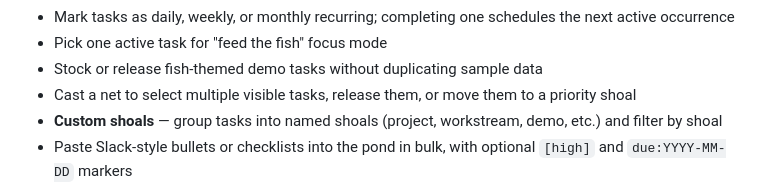
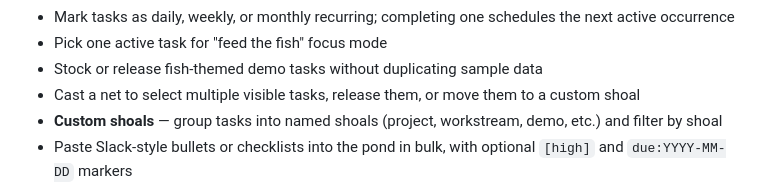
Before and after one commit to alan-turing-institute/dactyl-sandbox, a Markdown page: README.md, the part around the change. Drawn GitHub-style.

Commit message:
Fix custom shoal README wording

```diff
--- a/README.md
+++ b/README.md
@@ -31,7 +31,7 @@ This repository contains a small TODO app built with HTML, CSS, vanilla JavaScri
 - Mark tasks as daily, weekly, or monthly recurring; completing one schedules the next active occurrence
 - Pick one active task for "feed the fish" focus mode
 - Stock or release fish-themed demo tasks without duplicating sample data
-- Cast a net to select multiple visible tasks, release them, or move them to a priority shoal
+- Cast a net to select multiple visible tasks, release them, or move them to a custom shoal
 - **Custom shoals** — group tasks into named shoals (project, workstream, demo, etc.) and filter by shoal
 - Paste Slack-style bullets or checklists into the pond in bulk, with optional `[high]` and `due:YYYY-MM-DD` markers
 - Export a versioned JSON pond backup and restore it later with a merge/replace preview before anything changes
```
